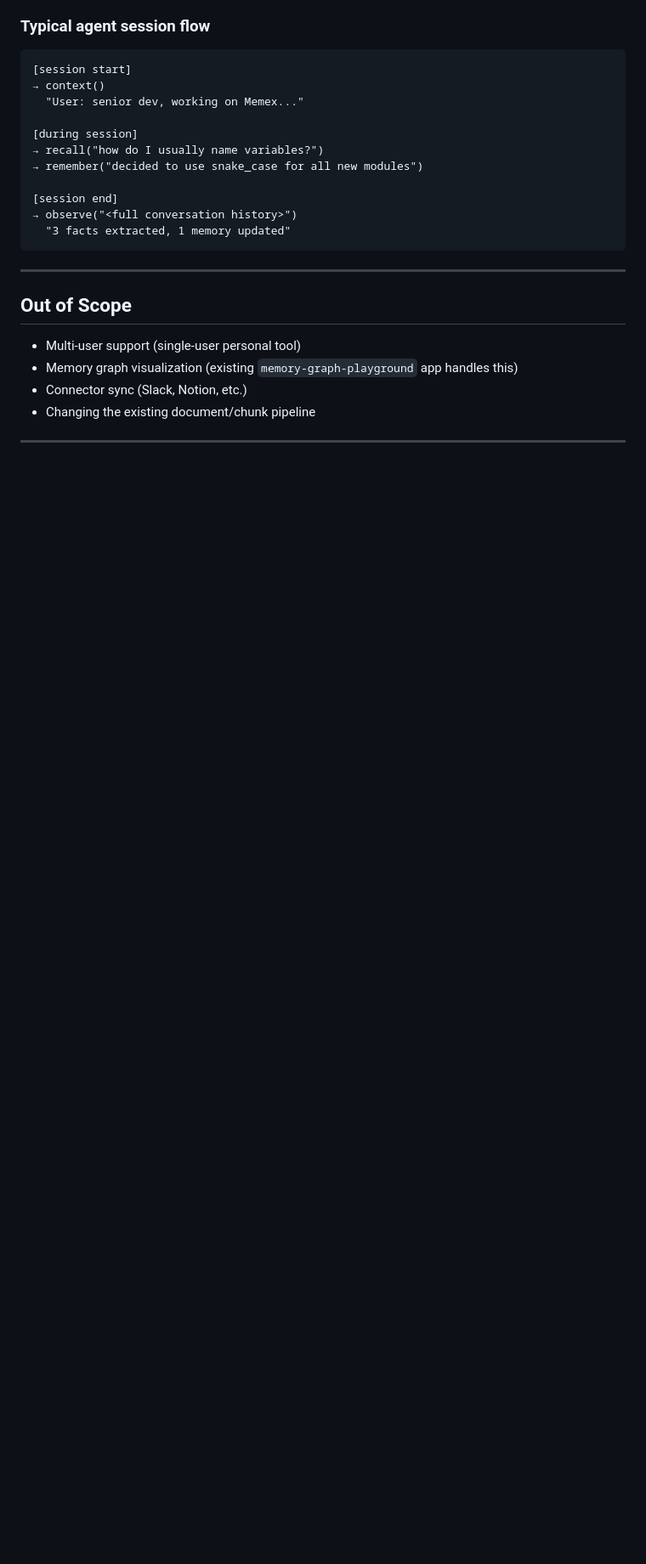
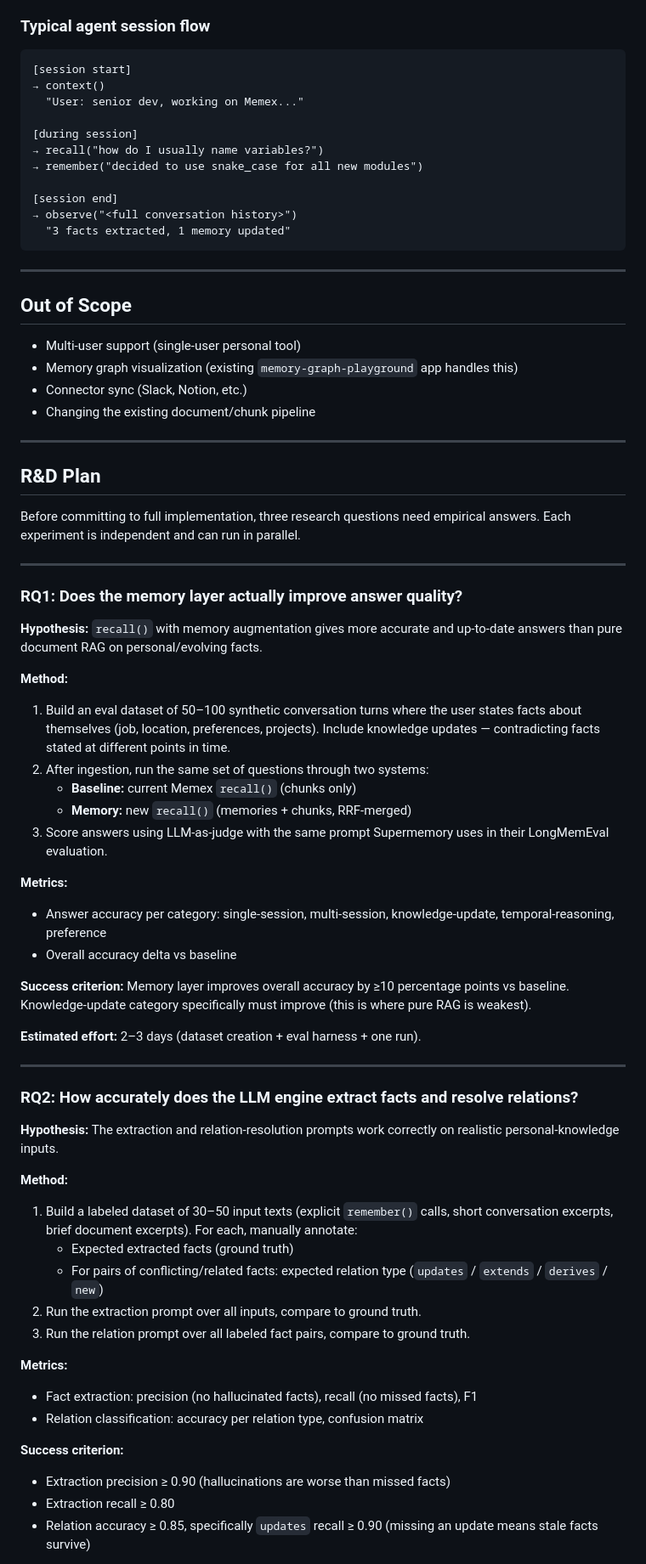
Before and after one commit to Isqanderm/memex, a Markdown page: docs/specs/2026-06-01-memory-layer-design.md, the part around one of its changes. Shown at 85% size. Drawn GitHub-style; blank space fills up the shorter version.

```diff
--- a/docs/specs/2026-06-01-memory-layer-design.md
+++ b/docs/specs/2026-06-01-memory-layer-design.md
@@ -284,3 +284,50 @@ WHERE forget_after < NOW() AND is_active = TRUE;
 
 ---
 
+## R&D Plan
+
+Before committing to full implementation, three research questions need empirical answers. Each experiment is independent and can run in parallel.
+
+---
+
+### RQ1: Does the memory layer actually improve answer quality?
+
+**Hypothesis:** `recall()` with memory augmentation gives more accurate and up-to-date answers than pure document RAG on personal/evolving facts.
+
+**Method:**
+1. Build an eval dataset of 50–100 synthetic conversation turns where the user states facts about themselves (job, location, preferences, projects). Include knowledge updates — contradicting facts stated at different points in time.
+2. After ingestion, run the same set of questions through two systems:
+   - **Baseline:** current Memex `recall()` (chunks only)
+   - **Memory:** new `recall()` (memories + chunks, RRF-merged)
+3. Score answers using LLM-as-judge with the same prompt Supermemory uses in their LongMemEval evaluation.
+
+**Metrics:**
+- Answer accuracy per category: single-session, multi-session, knowledge-update, temporal-reasoning, preference
+- Overall accuracy delta vs baseline
+
+**Success criterion:** Memory layer improves overall accuracy by ≥10 percentage points vs baseline. Knowledge-update category specifically must improve (this is where pure RAG is weakest).
+
+**Estimated effort:** 2–3 days (dataset creation + eval harness + one run).
+
+---
+
+### RQ2: How accurately does the LLM engine extract facts and resolve relations?
+
+**Hypothesis:** The extraction and relation-resolution prompts work correctly on realistic personal-knowledge inputs.
+
+**Method:**
+1. Build a labeled dataset of 30–50 input texts (explicit `remember()` calls, short conversation excerpts, brief document excerpts). For each, manually annotate:
+   - Expected extracted facts (ground truth)
+   - For pairs of conflicting/related facts: expected relation type (`updates` / `extends` / `derives` / `new`)
+2. Run the extraction prompt over all inputs, compare to ground truth.
+3. Run the relation prompt over all labeled fact pairs, compare to ground truth.
+
+**Metrics:**
+- Fact extraction: precision (no hallucinated facts), recall (no missed facts), F1
+- Relation classification: accuracy per relation type, confusion matrix
+
+**Success criterion:**
+- Extraction precision ≥ 0.90 (hallucinations are worse than missed facts)
+- Extraction recall ≥ 0.80
+- Relation accuracy ≥ 0.85, specifically `updates` recall ≥ 0.90 (missing an update means stale facts survive)
+
```
Also changed, not shown: other parts of docs/specs/2026-06-01-memory-layer-design.md (+59 -0 lines).
